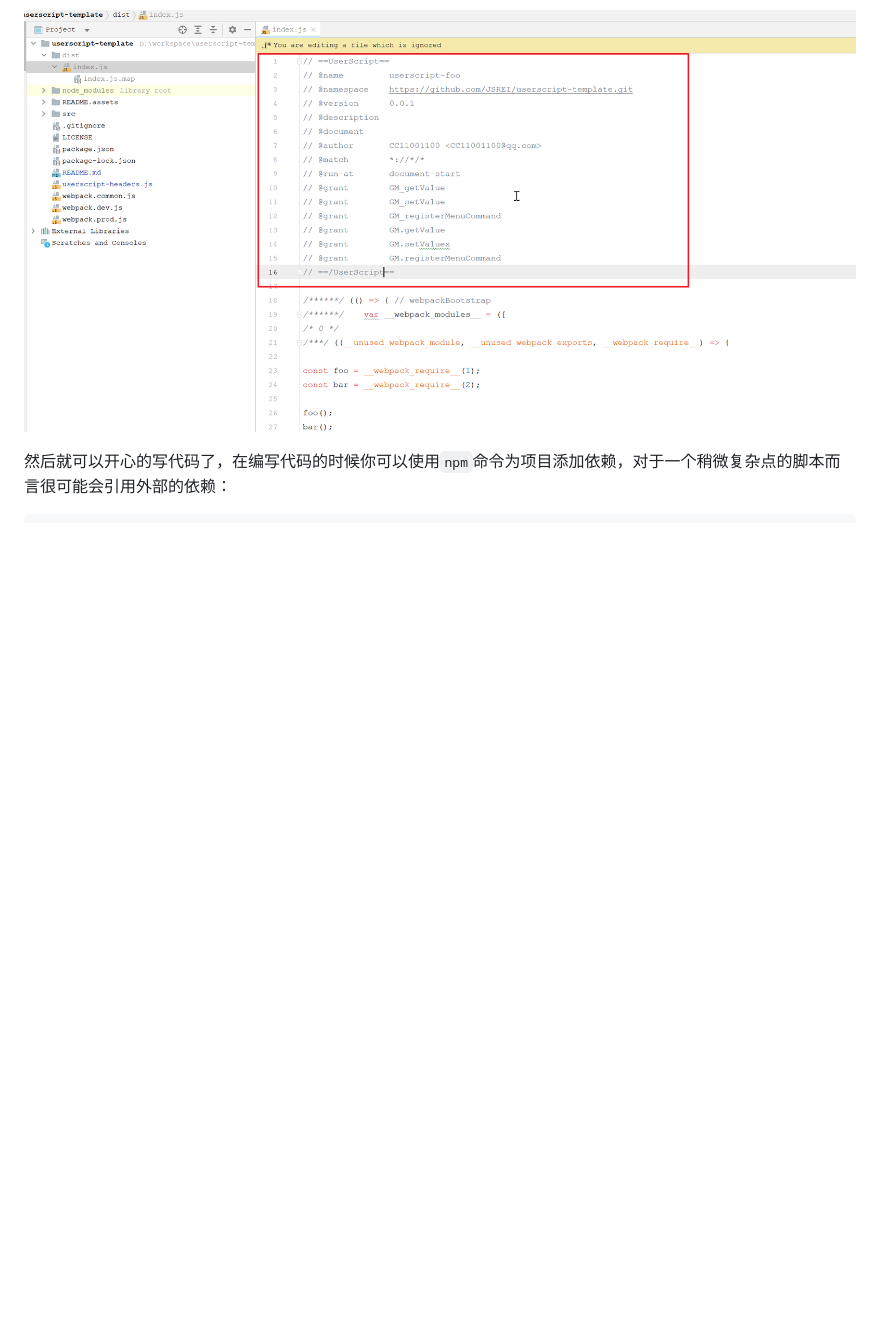
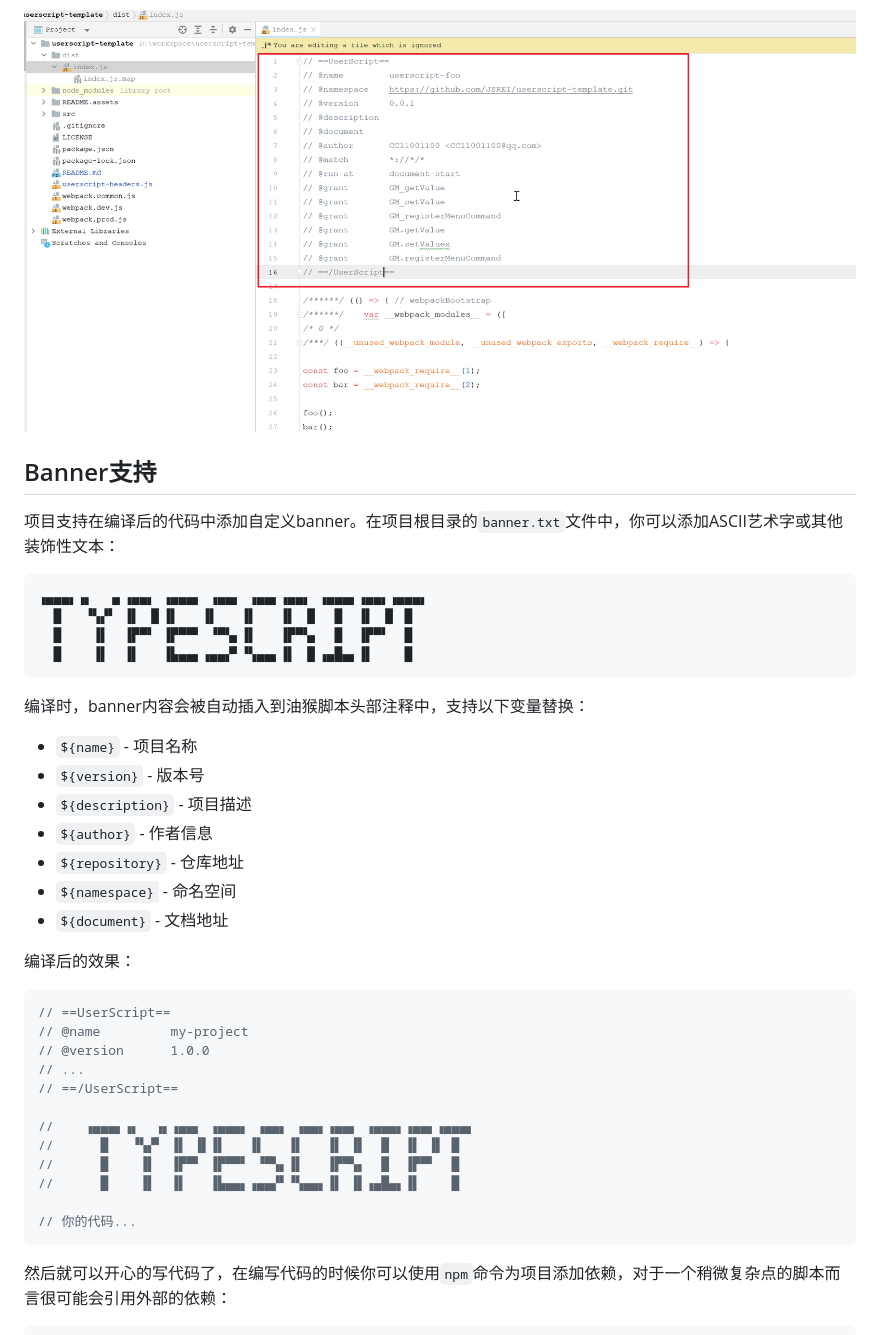
Before and after one commit to JSREI/userscript-template, a Markdown page: README.md, the part around the change. GitHub-like rendering; blank space fills up the shorter version.

````diff
--- a/README.md
+++ b/README.md
@@ -118,6 +118,42 @@ npm install
 
 ![image-20230817004653299](README.assets/image-20230817004653299.png)
 
+## Banner支持
+
+项目支持在编译后的代码中添加自定义banner。在项目根目录的`banner.txt`文件中，你可以添加ASCII艺术字或其他装饰性文本：
+
+```
+▗▄▄▄▖▗▖  ▗▖▗▄▄▖ ▗▄▄▄▖ ▗▄▄▖ ▗▄▄▖▗▄▄▖ ▗▄▄▄▖▗▄▄▖▗▄▄▄▖
+  █   ▝▚▞▘ ▐▌ ▐▌▐▌   ▐▌   ▐▌   ▐▌ ▐▌  █  ▐▌ ▐▌ █
+  █    ▐▌  ▐▛▀▘ ▐▛▀▀▘ ▝▀▚▖▐▌   ▐▛▀▚▖  █  ▐▛▀▘  █
+  █    ▐▌  ▐▌   ▐▙▄▄▖▗▄▄▞▘▝▚▄▄▖▐▌ ▐▌▗▄█▄▖▐▌    █
+```
+
+编译时，banner内容会被自动插入到油猴脚本头部注释中，支持以下变量替换：
+- `${name}` - 项目名称
+- `${version}` - 版本号
+- `${description}` - 项目描述
+- `${author}` - 作者信息
+- `${repository}` - 仓库地址
+- `${namespace}` - 命名空间
+- `${document}` - 文档地址
+
+编译后的效果：
+```javascript
+// ==UserScript==
+// @name         my-project
+// @version      1.0.0
+// ...
+// ==/UserScript==
+
+//    ▗▄▄▄▖▗▖  ▗▖▗▄▄▖ ▗▄▄▄▖ ▗▄▄▖ ▗▄▄▖▗▄▄▖ ▗▄▄▄▖▗▄▄▖▗▄▄▄▖
+//      █   ▝▚▞▘ ▐▌ ▐▌▐▌   ▐▌   ▐▌   ▐▌ ▐▌  █  ▐▌ ▐▌ █
+//      █    ▐▌  ▐▛▀▘ ▐▛▀▀▘ ▝▀▚▖▐▌   ▐▛▀▚▖  █  ▐▛▀▘  █
+//      █    ▐▌  ▐▌   ▐▙▄▄▖▗▄▄▞▘▝▚▄▄▖▐▌ ▐▌▗▄█▄▖▐▌    █
+
+// 你的代码...
+```
+
 然后就可以开心的写代码了，在编写代码的时候你可以使用`npm`命令为项目添加依赖，对于一个稍微复杂点的脚本而言很可能会引用外部的依赖：
 
 ```bash
````
Also changed, not shown: README_en.md (+36 -0 lines).
